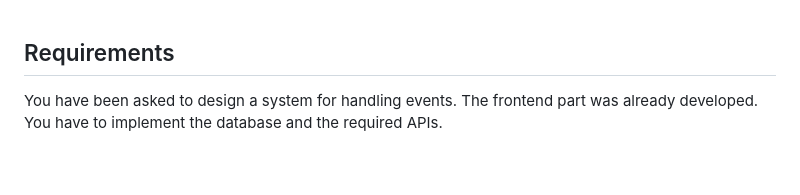
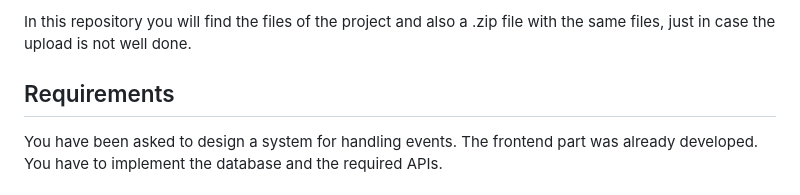
Before and after one commit to jlacostaarp-unav/ProgWeb_Project, a Markdown page: README.md, the part around the change. Rendered like a GitHub page; blank space fills up the shorter version.

```diff
--- a/README.md
+++ b/README.md
@@ -1,3 +1,5 @@
+In this repository you will find the files of the project and also a .zip file with the same files, just in case the upload is not well done.
+
 ## Requirements
 
 You have been asked to design a system for handling events.
```
